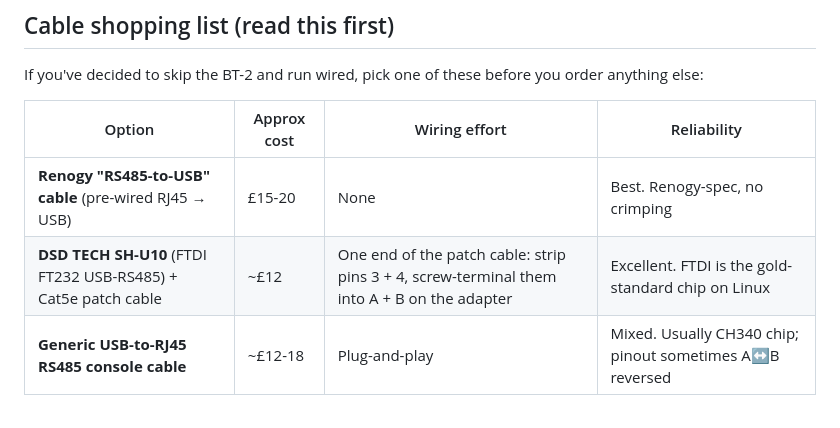
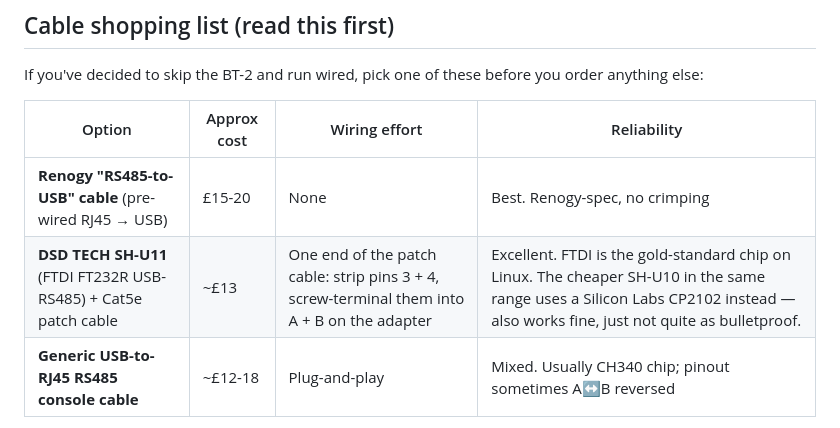
Before and after one commit to ritualnorth/wattpost, a Markdown page: docs/wired-setup.md, the part around the change. Rendered like a GitHub page.

Commit message:
docs: correct DSD TECH recommendation, SH-U11 is FTDI not SH-U10
The wired-setup table said SH-U10 used FTDI FT232. It doesn't —
SH-U10 is CP2102 (Silicon Labs). The FTDI variant in the same
range is SH-U11. Both work on Linux; FTDI is the gold standard
we said it was, but we were pointing at the wrong SKU.

```diff
--- a/docs/wired-setup.md
+++ b/docs/wired-setup.md
@@ -12,7 +12,7 @@ before you order anything else:
 | Option | Approx cost | Wiring effort | Reliability |
 | - | - | - | - |
 | **Renogy "RS485-to-USB" cable** (pre-wired RJ45 → USB) | £15-20 | None | Best. Renogy-spec, no crimping |
-| **DSD TECH SH-U10** (FTDI FT232 USB-RS485) + Cat5e patch cable | ~£12 | One end of the patch cable: strip pins 3 + 4, screw-terminal them into A + B on the adapter | Excellent. FTDI is the gold-standard chip on Linux |
+| **DSD TECH SH-U11** (FTDI FT232R USB-RS485) + Cat5e patch cable | ~£13 | One end of the patch cable: strip pins 3 + 4, screw-terminal them into A + B on the adapter | Excellent. FTDI is the gold-standard chip on Linux. The cheaper SH-U10 in the same range uses a Silicon Labs CP2102 instead — also works fine, just not quite as bulletproof. |
 | **Generic USB-to-RJ45 RS485 console cable** | ~£12-18 | Plug-and-play | Mixed. Usually CH340 chip; pinout sometimes A↔B reversed |
 
 **Rule of thumb:** if you're testing WattPost for the first time, buy
```
